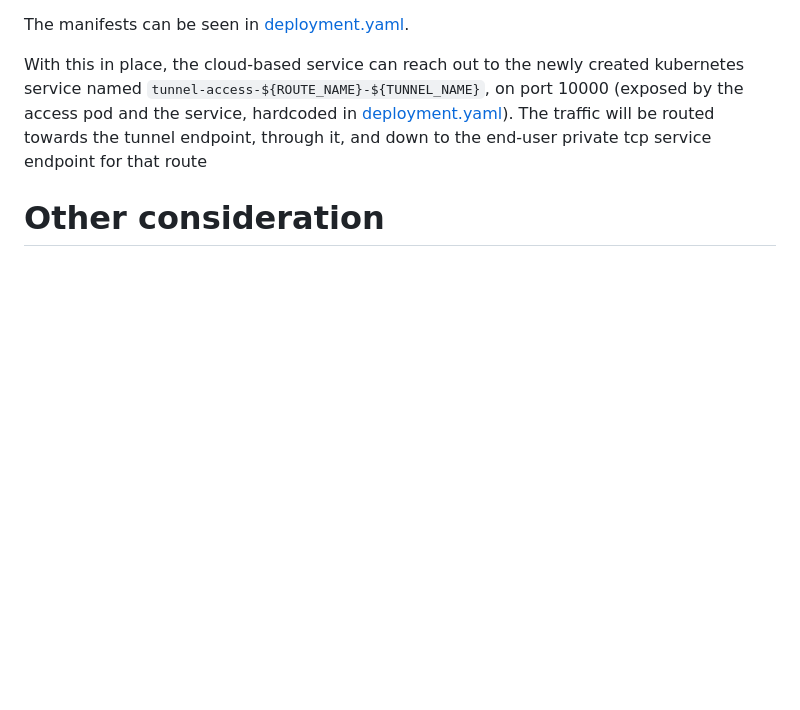
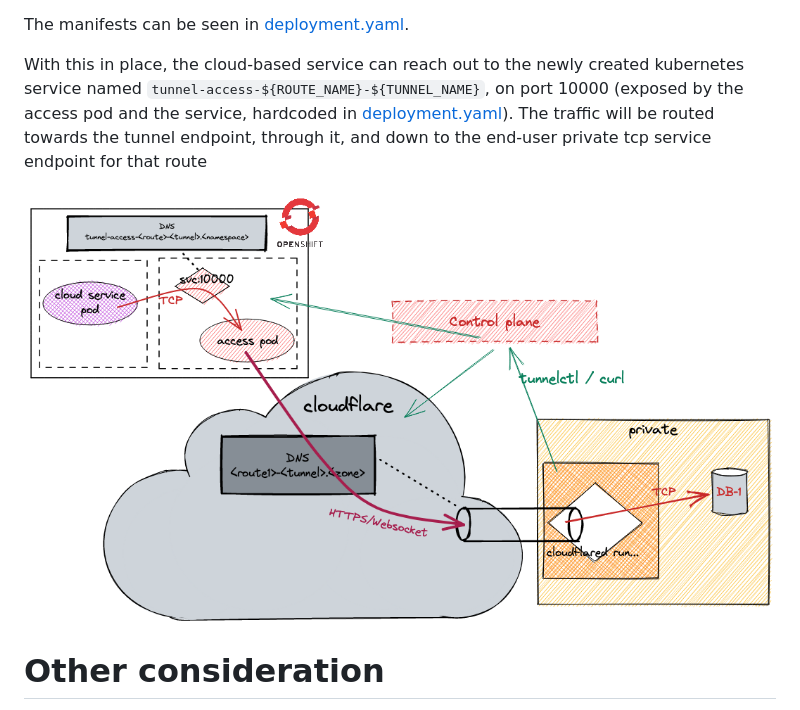
Before and after one commit to patjlm/tunnel-control-plane, a Markdown page: README.md, the part around the change. Drawn GitHub-style; pictures changed too: tcp-access.png (added); blank space fills up the shorter version.

Commit message:
TCP access drawing

```diff
--- a/README.md
+++ b/README.md
@@ -121,5 +121,7 @@ The manifests can be seen in [deployment.yaml](deployment.yaml).
 
 With this in place, the cloud-based service can reach out to the newly created kubernetes service named `tunnel-access-${ROUTE_NAME}-${TUNNEL_NAME}`, on port 10000 (exposed by the access pod and the service, hardcoded in [deployment.yaml](deployment.yaml)). The traffic will be routed towards the tunnel endpoint, through it, and down to the end-user private tcp service endpoint for that route
 
+![TCP access](tcp-access.png "TCP access")
+
 # Other consideration
 It would also be possible to restrict access to the tunnel entrypoints if we knew what were the sources of traffic. This would be done by configuring cloudflare firewall rules during `tunnelctl create TUNNEL SERVICE` calls (on the control plane side of course).
```
Also changed, not shown: 1 other file.
